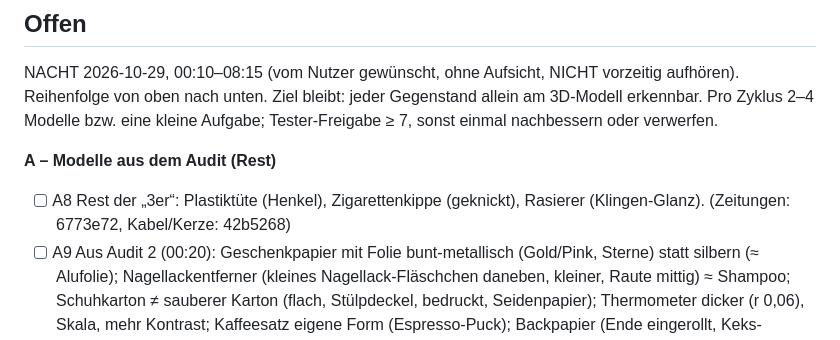
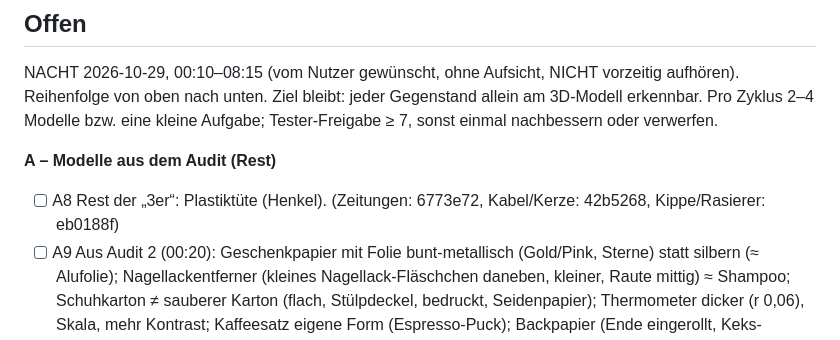
Before and after one commit to Emre58S/MuelltrennungsApp, a Markdown page: IMPROVEMENTS.md, the part around the change. GitHub-like rendering.

Commit message:
Backlog: Kippe/Rasierer erledigt
Co-Authored-By: Claude Opus 5.5 <noreply@anthropic.com>

```diff
--- a/IMPROVEMENTS.md
+++ b/IMPROVEMENTS.md
@@ -15,7 +15,7 @@ Gegenstand allein am 3D-Modell erkennbar. Pro Zyklus 2–4 Modelle bzw. eine
 kleine Aufgabe; Tester-Freigabe ≥ 7, sonst einmal nachbessern oder verwerfen.
 
 **A – Modelle aus dem Audit (Rest)**
-- [ ] A8 Rest der „3er“: Plastiktüte (Henkel), Zigarettenkippe (geknickt), Rasierer (Klingen-Glanz). (Zeitungen: 6773e72, Kabel/Kerze: 42b5268)
+- [ ] A8 Rest der „3er“: Plastiktüte (Henkel). (Zeitungen: 6773e72, Kabel/Kerze: 42b5268, Kippe/Rasierer: eb0188f)
 - [ ] A9 Aus Audit 2 (00:20): Geschenkpapier mit Folie bunt-metallisch
   (Gold/Pink, Sterne) statt silbern (≈ Alufolie); Nagellackentferner (kleines
   Nagellack-Fläschchen daneben, kleiner, Raute mittig) ≈ Shampoo; Schuhkarton ≠
```
